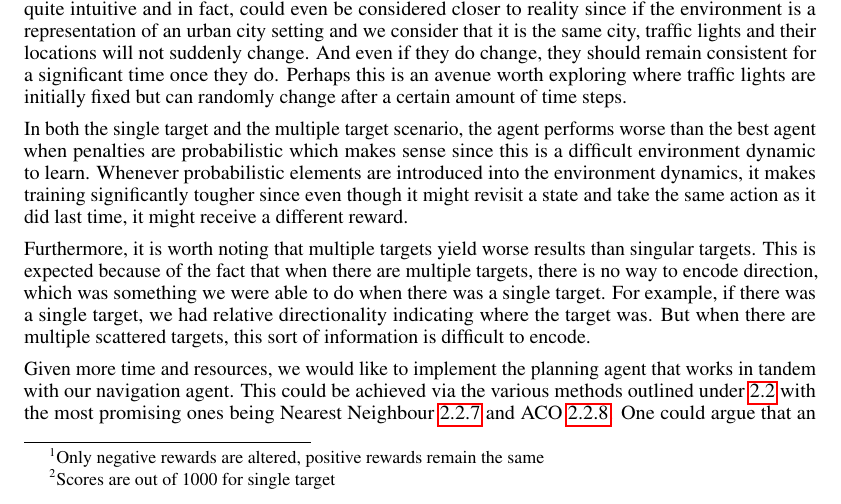
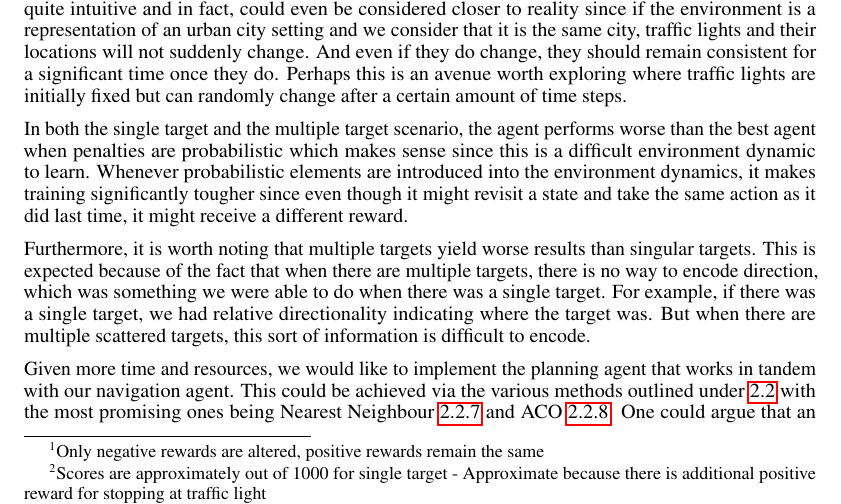
Before and after one commit to ujansen/COMP4900, a LaTeX document (Paper/Project Report.tex): part of page 4 of 5, cut so that both start at the same text. Compiled offline with pdfLaTeX.

Commit message:
Edit to mention score is approx out of 1000
Approximate because there is additional positive reward for stopping at traffic lights

```diff
--- a/Paper/Project Report.tex
+++ b/Paper/Project Report.tex
@@ -148,7 +148,7 @@
 		\label{tab: PPO_Table}
 	\end{table*}
 	\footnotetext[1]{Only negative rewards are altered, positive rewards remain the same}
-	\footnotetext[2]{Scores are out of 1000 for single target}
+	\footnotetext[2]{Scores are approximately out of 1000 for single target - Approximate because there is additional positive reward for stopping at traffic light}
 	\footnotetext[3]{In minutes}
 	\footnotetext[4]{Stop at green: -2; Stop at node that is not traffic light: -2; Everything else: -5}
 
```
Also changed, not shown: Paper/Project Report.pdf, 1 other file.
